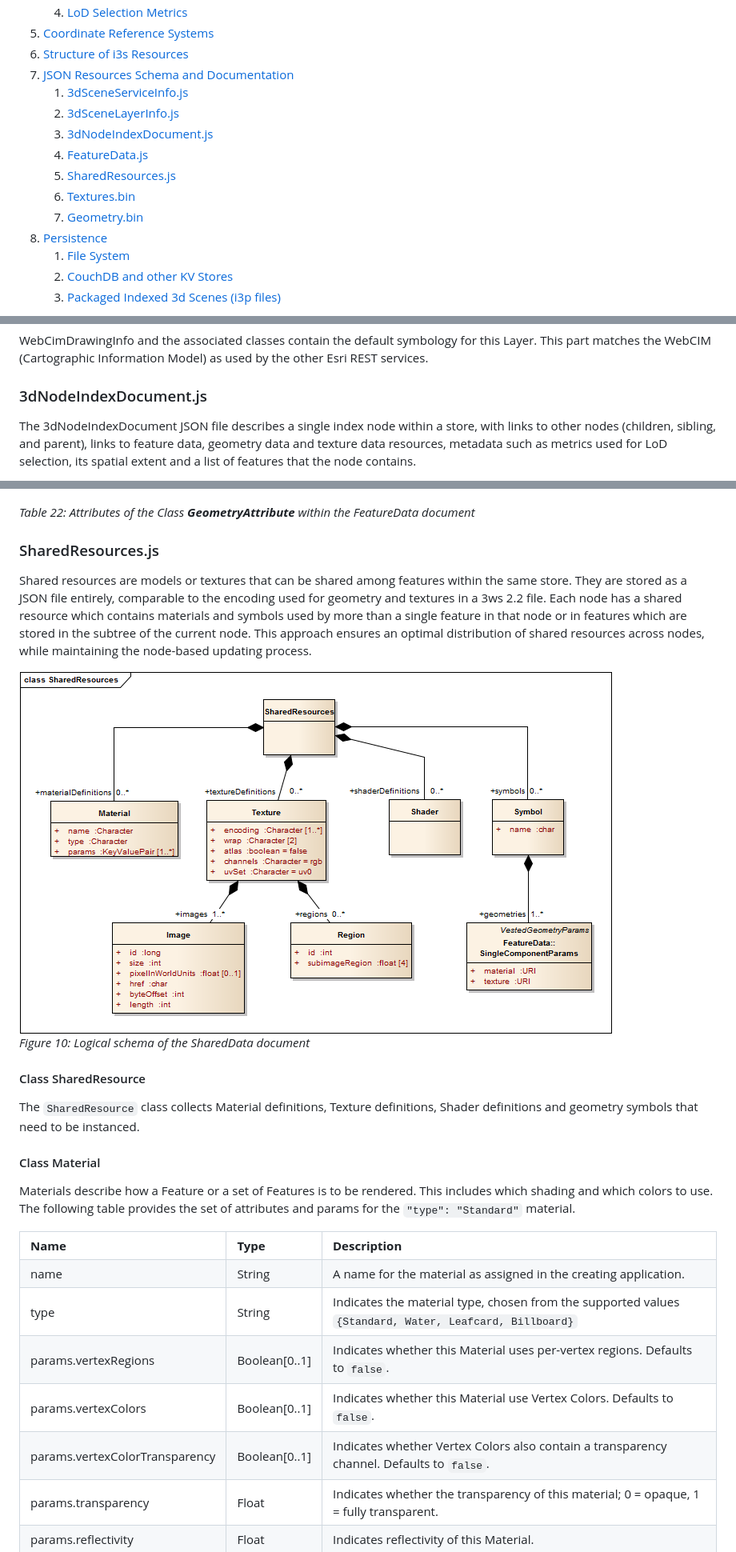
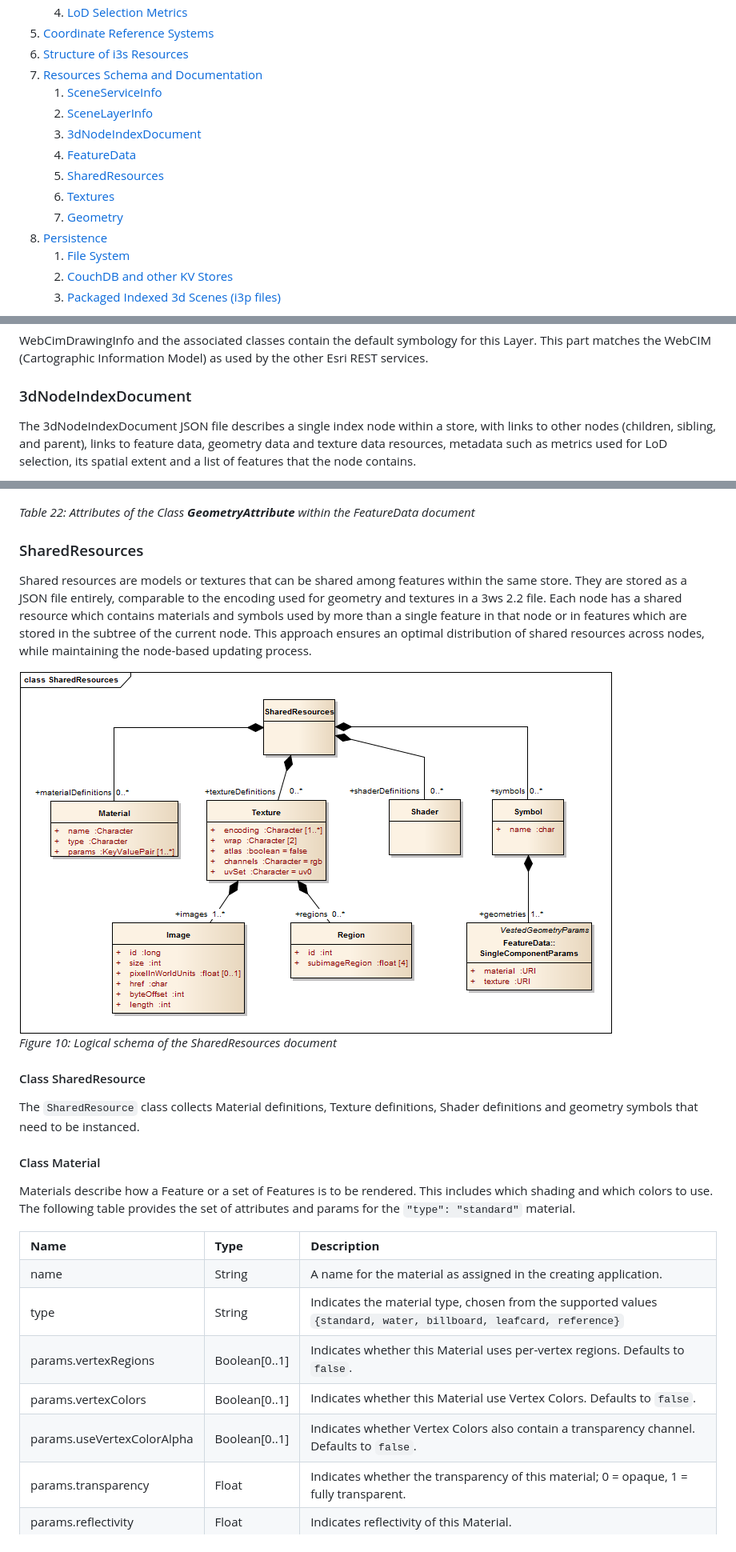
Before and after one commit to Esri/i3s-spec, a Markdown page: format/Indexed 3d Scene Format Specification.md, 3 parts joined by grey strips. Shown at 80% size. GitHub-like rendering.

Commit message:
Update of spec document, images and UML project to reflect latest set of changes.

```diff
--- a/format/Indexed 3d Scene Format Specification.md
+++ b/format/Indexed 3d Scene Format Specification.md
@@ -28,15 +28,15 @@ sections provide a detailed implementation-level view.</p>
 	</ol></li>
 	<li><a href="#_5">Coordinate Reference Systems</a></li>
 	<li><a href="#_6">Structure of i3s Resources</a></li>
-	<li><a href="#_7">JSON Resources Schema and Documentation</a>
+	<li><a href="#_7">Resources Schema and Documentation</a>
 	<ol>
-		<li><a href="#_7_1">3dSceneServiceInfo.js</a></li>
-		<li><a href="#_7_2">3dSceneLayerInfo.js</a></li>
-		<li><a href="#_7_3">3dNodeIndexDocument.js</a></li>
-		<li><a href="#_7_4">FeatureData.js</a></li>
-		<li><a href="#_7_5">SharedResources.js</a></li>
-		<li><a href="#_7_6">Textures.bin</a></li>
-		<li><a href="#_7_7">Geometry.bin</a></li>
+		<li><a href="#_7_1">SceneServiceInfo</a></li>
+		<li><a href="#_7_2">SceneLayerInfo</a></li>
+		<li><a href="#_7_3">3dNodeIndexDocument</a></li>
+		<li><a href="#_7_4">FeatureData</a></li>
+		<li><a href="#_7_5">SharedResources</a></li>
+		<li><a href="#_7_6">Textures</a></li>
+		<li><a href="#_7_7">Geometry</a></li>
 	</ol></li>
 	<li><a href="#_8">Persistence</a>
 	<ol>
@@ -856,7 +858,7 @@ by clients to better understand how to work with the index.</p>
 part matches the WebCIM (Cartographic Information Model) as used by the other
 Esri REST services.</p>
 
-<h3><a name="_7_3">3dNodeIndexDocument.js</a></h3>
+<h3><a name="_7_3">3dNodeIndexDocument</a></h3>
 
 <p>The 3dNodeIndexDocument JSON file describes a single index node within a store, with links to other
 nodes (children, sibling, and parent), links to feature data, geometry data and
@@ -1446,7 +1448,7 @@ which vertex positions make up a face.</p>
 
 <p><em>Table 22: Attributes of the Class <strong>GeometryAttribute</strong> within the FeatureData document</em></p>
 
-<h3><a name="_7_5">SharedResources.js</a></h3>
+<h3><a name="_7_5">SharedResources</a></h3>
 
 <p>Shared resources are models or textures that can be shared among features within the
 same store. They are stored as a JSON file entirely, comparable to the encoding
@@ -1457,8 +1459,8 @@ current node. This approach ensures an optimal distribution of shared resources
 across nodes, while maintaining the node-based updating process.</p>
 
 <div>
-<img src="images/figure-10.png" title="Logical schema of the SharedData document" alt="Logical schema of the SharedData document">
-<p><em>Figure 10: Logical schema of the SharedData document</em></p>
+<img src="images/figure-10.png" title="Logical schema of the SharedResources document" alt="Logical schema of the SharedResources document">
+<p><em>Figure 10: Logical schema of the SharedResources document</em></p>
 </div>
 
 <h4>Class SharedResource</h4>
@@ -1470,7 +1472,7 @@ symbols that need to be instanced.</p>
 
 <p>Materials describe how a Feature or a set of Features is to be rendered. This includes
 which shading and which colors to use. The following table provides the set of
-attributes and params for the <code>"type": "Standard"</code> material.</p>
+attributes and params for the <code>"type": "standard"</code> material.</p>
 
 <table>
 	<tr>
@@ -1486,7 +1488,7 @@ attributes and params for the <code>"type": "Standard"</code> material.</p>
 	<tr>
 		<td>type</td>
 		<td>String</td>
-		<td>Indicates the material type, chosen from the supported values <code>{Standard, Water, Leafcard, Billboard}</code></td>
+		<td>Indicates the material type, chosen from the supported values <code>{standard, water, billboard, leafcard, reference}</code></td>
 	</tr>
 	<tr>
 		<td>params.vertexRegions</td>
@@ -1499,7 +1501,7 @@ attributes and params for the <code>"type": "Standard"</code> material.</p>
 		<td>Indicates whether this Material use Vertex Colors. Defaults to <code>false</code>.</td>
 	</tr>
 	<tr>
-		<td>params.vertexColorTransparency</td>
+		<td>params.useVertexColorAlpha</td>
 		<td>Boolean[0..1]</td>
 		<td>Indicates whether Vertex Colors also contain a transparency channel. Defaults to <code>false</code>.</td>
 	</tr>
```
Also changed, not shown: other parts of format/Indexed 3d Scene Format Specification.md (+16 -11 lines), format/images/figure-06.png, format/images/figure-07.png, format/images/figure-09.png, 1 other file.
